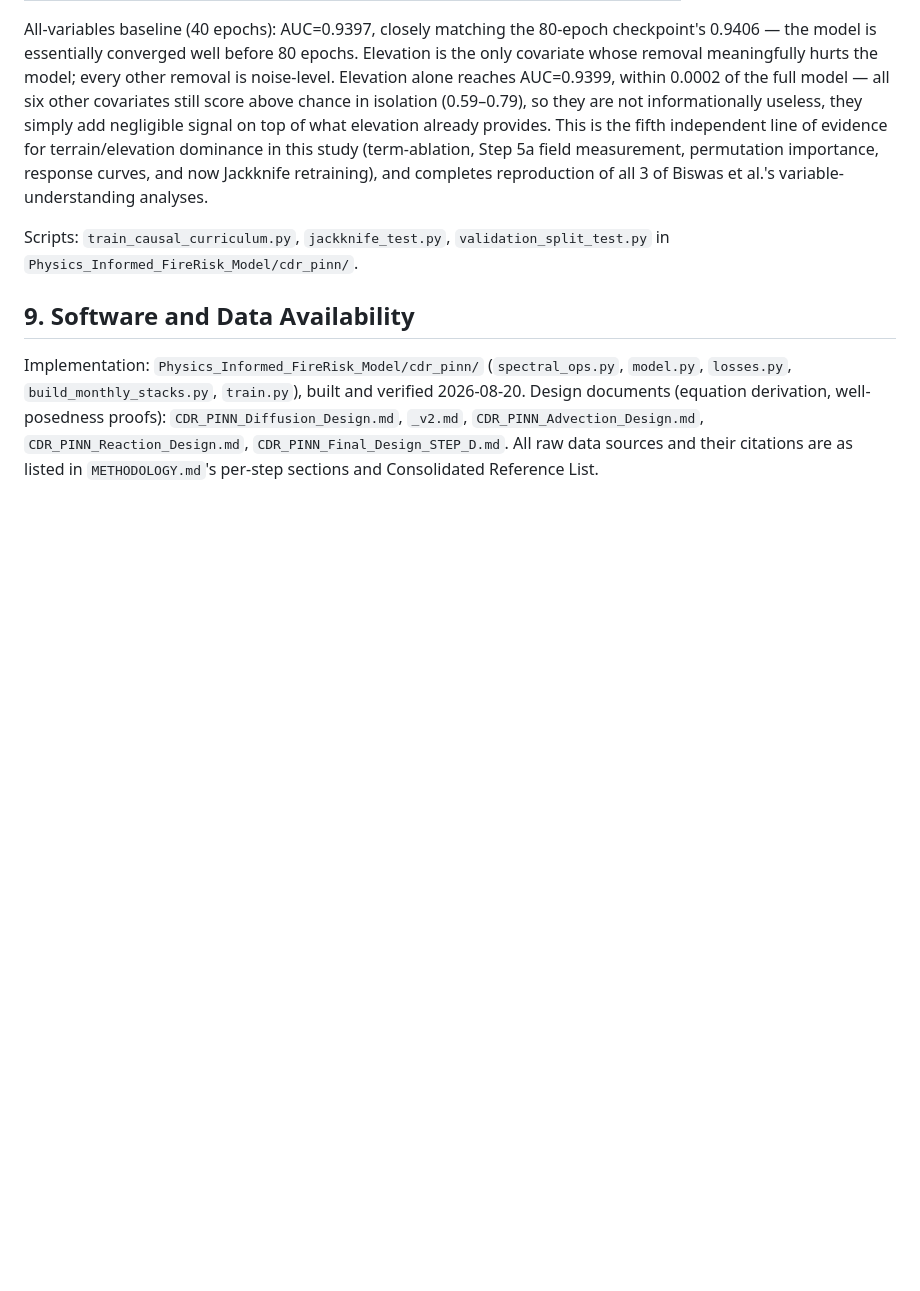
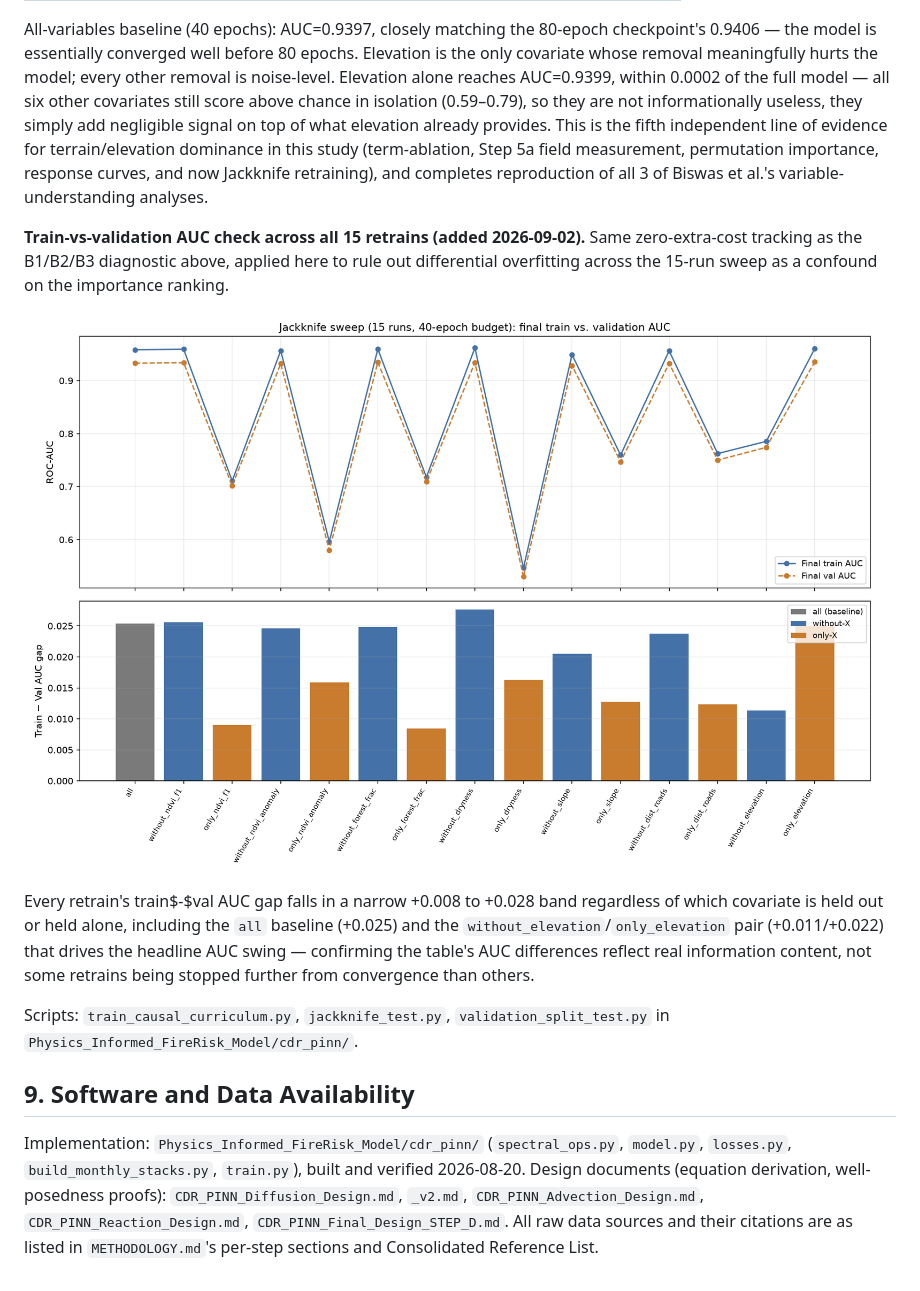
Before and after one commit to rawan230/_PINO_For_Spatial_Mapping_INDIA-2000-2022-, a Markdown page: Design_and_Paper/CDR_PINN_Methodology_Section.md, the part around one of its changes. Drawn GitHub-style; pictures changed too: CDR_PINN_Data/cdr_pinn_jackknife_train_val_auc.png (added); blank space fills up the shorter version.

```diff
--- a/Design_and_Paper/CDR_PINN_Methodology_Section.md
+++ b/Design_and_Paper/CDR_PINN_Methodology_Section.md
@@ -556,6 +574,18 @@ fifth independent line of evidence for terrain/elevation dominance in this study
 and now Jackknife retraining), and completes reproduction of all 3 of Biswas et
 al.'s variable-understanding analyses.
 
+**Train-vs-validation AUC check across all 15 retrains (added 2026-09-02).** Same
+zero-extra-cost tracking as the B1/B2/B3 diagnostic above, applied here to rule out
+differential overfitting across the 15-run sweep as a confound on the importance ranking.
+
+![Jackknife: final train vs. validation AUC and the train-val gap, all 15 retrains](../CDR_PINN_Data/cdr_pinn_jackknife_train_val_auc.png)
+
+Every retrain's train$-$val AUC gap falls in a narrow +0.008 to +0.028 band regardless of which
+covariate is held out or held alone, including the `all` baseline (+0.025) and the
+`without_elevation`/`only_elevation` pair (+0.011/+0.022) that drives the headline AUC swing —
+confirming the table's AUC differences reflect real information content, not some retrains
+being stopped further from convergence than others.
+
 Scripts: `train_causal_curriculum.py`, `jackknife_test.py`, `validation_split_test.py`
 in `Physics_Informed_FireRisk_Model/cdr_pinn/`.
 
```
Also changed, not shown: other parts of Design_and_Paper/CDR_PINN_Methodology_Section.md (+18 -0 lines), CDR_PINN_Data/cdr_pinn_tracks_train_val_auc.png (added), 7 other files.
